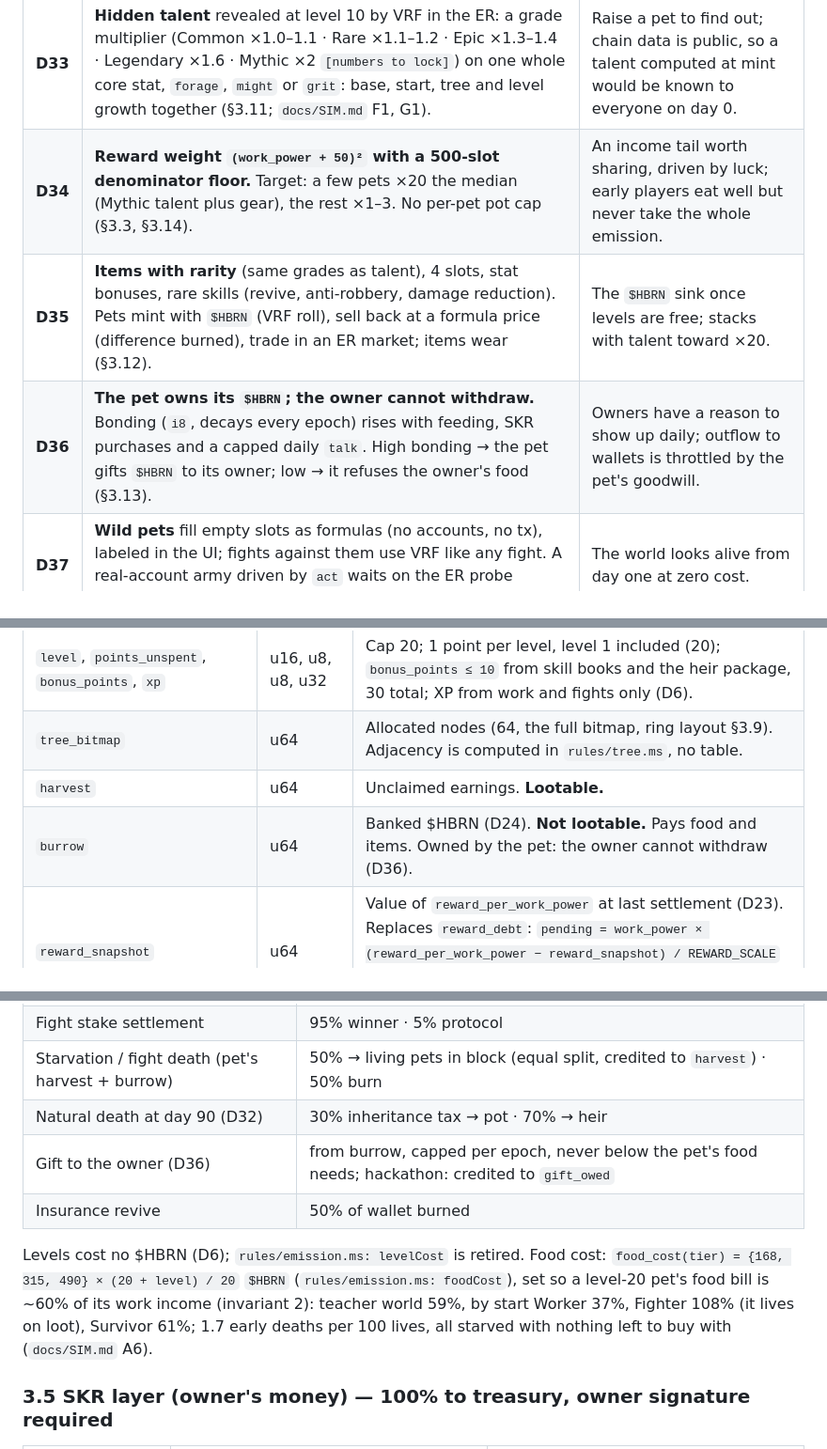
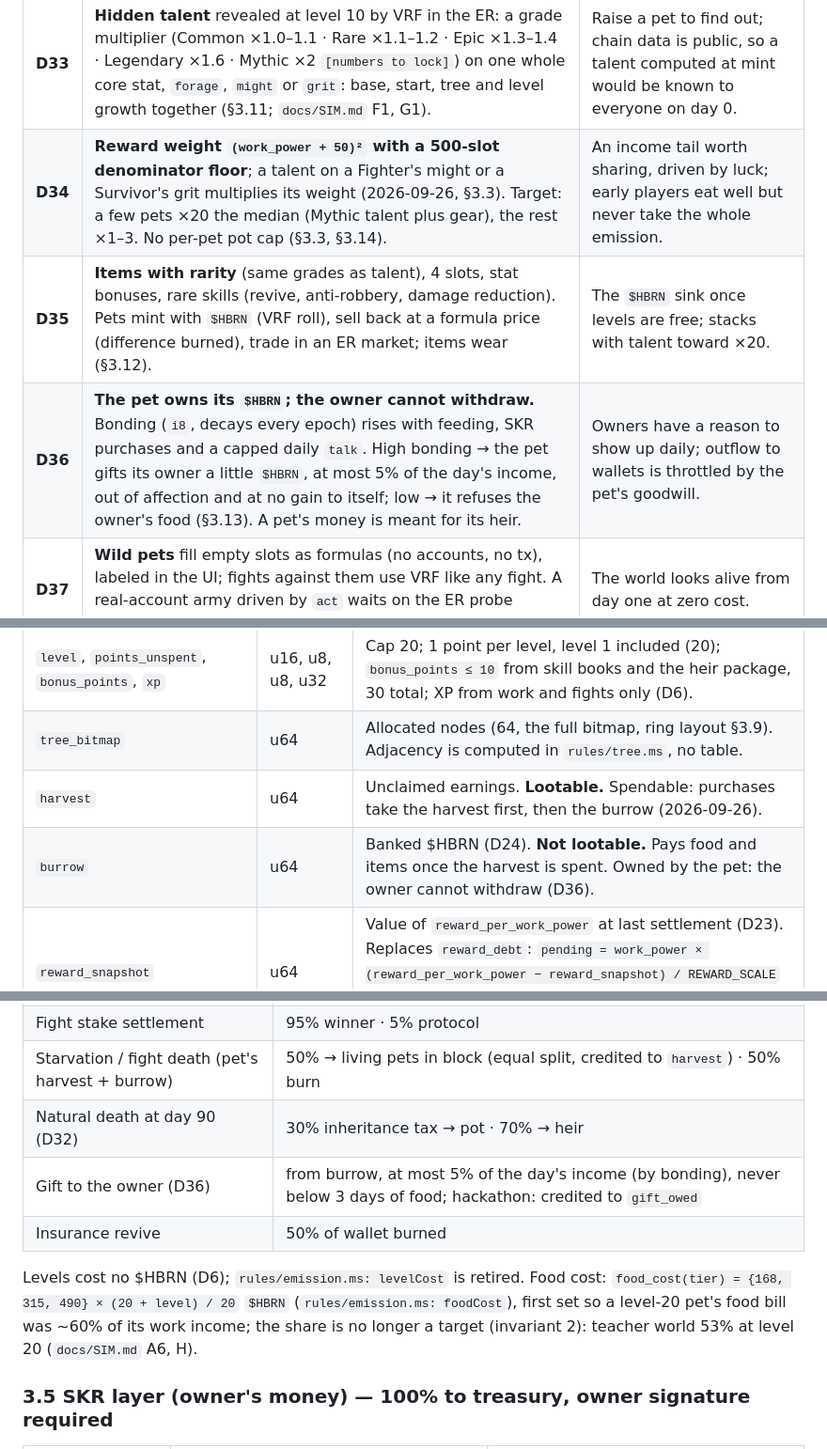
Before and after one commit to cocrafts/hibernal, a Markdown page: docs/BRIEF.md, 3 parts joined by grey strips. Shown at 94% size. Rendered like a GitHub page.

Commit message:
docs(rules): owner bank, small gifts, spendable harvest, start-stat talent weight

```diff
--- a/docs/BRIEF.md
+++ b/docs/BRIEF.md
@@ -94,9 +94,9 @@ Pitch framing (for deck, not for code): *"Bitcoin mining on your phone, but the
 | ~~D30~~ | ~~Client in Kotlin + Compose with a hand-written GLES 3.0 renderer.~~ **Superseded by D31**; the surfaces (Live Wallpaper primary, widget, in-app SurfaceView) and the no-engine renderer recipe from `RENDERER-BRIEF.md` stand. | — |
 | **D32** | **Lifespan 90 days, in the hackathon build.** Decline from day 50 on every tree stat (70% on day 60, 50% on day 90), natural death on day 90, the heir inherits 70% of the wallet (30% inheritance tax to the pot) plus a lineage package (§3.7). | Progress repeats every generation instead of running dry at max level; death becomes a milestone. |
 | **D33** | **Hidden talent** revealed at level 10 by VRF in the ER: a grade multiplier (Common ×1.0–1.1 · Rare ×1.1–1.2 · Epic ×1.3–1.4 · Legendary ×1.6 · Mythic ×2 `[numbers to lock]`) on one whole core stat, `forage`, `might` or `grit`: base, start, tree and level growth together (§3.11; `docs/SIM.md` F1, G1). | Raise a pet to find out; chain data is public, so a talent computed at mint would be known to everyone on day 0. |
-| **D34** | **Reward weight `(work_power + 50)²` with a 500-slot denominator floor.** Target: a few pets ×20 the median (Mythic talent plus gear), the rest ×1–3. No per-pet pot cap (§3.3, §3.14). | An income tail worth sharing, driven by luck; early players eat well but never take the whole emission. |
+| **D34** | **Reward weight `(work_power + 50)²` with a 500-slot denominator floor**; a talent on a Fighter's might or a Survivor's grit multiplies its weight (2026-09-26, §3.3). Target: a few pets ×20 the median (Mythic talent plus gear), the rest ×1–3. No per-pet pot cap (§3.3, §3.14). | An income tail worth sharing, driven by luck; early players eat well but never take the whole emission. |
 | **D35** | **Items with rarity** (same grades as talent), 4 slots, stat bonuses, rare skills (revive, anti-robbery, damage reduction). Pets mint with `$HBRN` (VRF roll), sell back at a formula price (difference burned), trade in an ER market; items wear (§3.12). | The `$HBRN` sink once levels are free; stacks with talent toward ×20. |
-| **D36** | **The pet owns its `$HBRN`; the owner cannot withdraw.** Bonding (`i8`, decays every epoch) rises with feeding, SKR purchases and a capped daily `talk`. High bonding → the pet gifts `$HBRN` to its owner; low → it refuses the owner's food (§3.13). | Owners have a reason to show up daily; outflow to wallets is throttled by the pet's goodwill. |
+| **D36** | **The pet owns its `$HBRN`; the owner cannot withdraw.** Bonding (`i8`, decays every epoch) rises with feeding, SKR purchases and a capped daily `talk`. High bonding → the pet gifts its owner a little `$HBRN`, at most 5% of the day's income, out of affection and at no gain to itself; low → it refuses the owner's food (§3.13). A pet's money is meant for its heir. | Owners have a reason to show up daily; outflow to wallets is throttled by the pet's goodwill. |
 | **D37** | **Wild pets** fill empty slots as formulas (no accounts, no tx), labeled in the UI; fights against them use VRF like any fight. A real-account army driven by `act` waits on the ER probe (§3.14). | The world looks alive from day one at zero cost. |
 | **D31** | **All-in MetaScript, end to end.** Onchain program via `msc build --os=solana`; one native core `libhibernal.so` via `msc build --os=android --app=lib` holding renderer (sokol_gfx through void's Android bridge), in-game HUD (Neon → void 2D host), rules, brain, RPC client, tx serialization and ed25519 signing; sim from the same rules files. **No game engine.** The only non-MetaScript code is a thin Kotlin shell (WallpaperService, Activity + SurfaceView, WorkManager worker, Glance widget, MWA clientlib calls) that forwards to JNI, plus C shims where the FFI needs flattening. **Missing Solana-backend pieces are built properly in the recompiler, not hacked around**, in the order §5.1 lists; a C shim is allowed only for one blocking item at a time, with a dated TODO pointing at a compiler issue. Anchor is not a fallback. | The hackathon doubles as MetaScript's first shipped end-to-end product on Solana and Android. Two weeks of buffer exist for exactly this. The compiler and library work is part of the deliverable and is visible in the history of all three repos. |
 
@@ -115,8 +115,8 @@ Pitch framing (for deck, not for code): *"Bitcoin mining on your phone, but the
 | `forage`, `might`, `grit` | u16 | Derived from tree bitmap and level; cached. Base 50 each; start region +30 to its stat; each small node +10; each level above 1 adds +5 to all three `[strawman]` (`rules/stats.ms: grown`). Talent multiplies one of them (§3.11), decline applies after day 50 (§3.7), equipped items add on top (§3.12). `speed` (base 50), `armor`, `accuracy`, `lifesteal`, `bleed` (base 0) are derived from the tree and items when needed, not stored. |
 | `level`, `points_unspent`, `bonus_points`, `xp` | u16, u8, u8, u32 | Cap 20; 1 point per level, level 1 included (20); `bonus_points ≤ 10` from skill books and the heir package, 30 total; XP from work and fights only (D6). |
 | `tree_bitmap` | u64 | Allocated nodes (64, the full bitmap, ring layout §3.9). Adjacency is computed in `rules/tree.ms`, no table. |
-| `harvest` | u64 | Unclaimed earnings. **Lootable.** |
-| `burrow` | u64 | Banked $HBRN (D24). **Not lootable.** Pays food and items. Owned by the pet: the owner cannot withdraw (D36). |
+| `harvest` | u64 | Unclaimed earnings. **Lootable.** Spendable: purchases take the harvest first, then the burrow (2026-09-26). |
+| `burrow` | u64 | Banked $HBRN (D24). **Not lootable.** Pays food and items once the harvest is spent. Owned by the pet: the owner cannot withdraw (D36). |
 | `reward_snapshot` | u64 | Value of `reward_per_work_power` at last settlement (D23). Replaces `reward_debt`: `pending = work_power × (reward_per_work_power − reward_snapshot) / REWARD_SCALE` never exceeds the emission of the interval, so no u128 is needed. |
 | `born_epoch`, `last_tick_epoch` | u64 | Age, lazy tick. |
 | `fights_out_today`, `fights_in_today`, `bites_in_today`, `fight_day` | u8, u8, u8, u64 | Reset by epoch. |
@@ -170,10 +171,10 @@ Estimated size ~290 bytes → rent ≈ 0.0029 SOL `[estimate]`.
 | Fight stake settlement | 95% winner · 5% protocol |
 | Starvation / fight death (pet's harvest + burrow) | 50% → living pets in block (equal split, credited to `harvest`) · 50% burn |
 | Natural death at day 90 (D32) | 30% inheritance tax → pot · 70% → heir |
-| Gift to the owner (D36) | from burrow, capped per epoch, never below the pet's food needs; hackathon: credited to `gift_owed` |
+| Gift to the owner (D36) | from burrow, at most 5% of the day's income (by bonding), never below 3 days of food; hackathon: credited to `gift_owed` |
 | Insurance revive | 50% of wallet burned |
 
-Levels cost no $HBRN (D6); `rules/emission.ms: levelCost` is retired. Food cost: `food_cost(tier) = {168, 315, 490} × (20 + level) / 20` `$HBRN` (`rules/emission.ms: foodCost`), set so a level-20 pet's food bill is ~60% of its work income (invariant 2): teacher world 59%, by start Worker 37%, Fighter 108% (it lives on loot), Survivor 61%; 1.7 early deaths per 100 lives, all starved with nothing left to buy with (`docs/SIM.md` A6).
+Levels cost no $HBRN (D6); `rules/emission.ms: levelCost` is retired. Food cost: `food_cost(tier) = {168, 315, 490} × (20 + level) / 20` `$HBRN` (`rules/emission.ms: foodCost`), first set so a level-20 pet's food bill was ~60% of its work income; the share is no longer a target (invariant 2): teacher world 53% at level 20 (`docs/SIM.md` A6, H).
 
 ### 3.5 SKR layer (owner's money) — **100% to treasury**, **owner signature required**
 | Item | Effect | Constraint |
```
Also changed, not shown: other parts of docs/BRIEF.md (+6 -4 lines).
